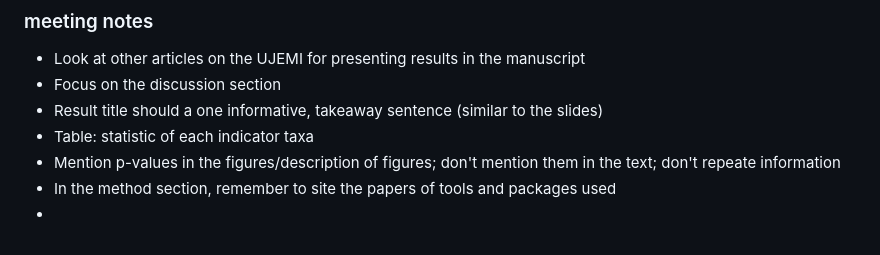
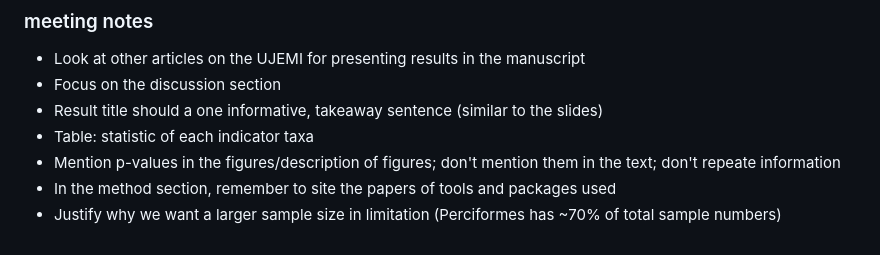
Before and after one commit to danbu26/MICB_305, a Markdown page: README.md, the part around the change. Drawn GitHub-style.

```diff
--- a/README.md
+++ b/README.md
@@ -81,4 +81,4 @@ To do before next meeting:
 - Table: statistic of each indicator taxa
 - Mention p-values in the figures/description of figures; don't mention them in the text; don't repeate information
 - In the method section, remember to site the papers of tools and packages used
--
+- Justify why we want a larger sample size in limitation (Perciformes has ~70% of total sample numbers)
```
